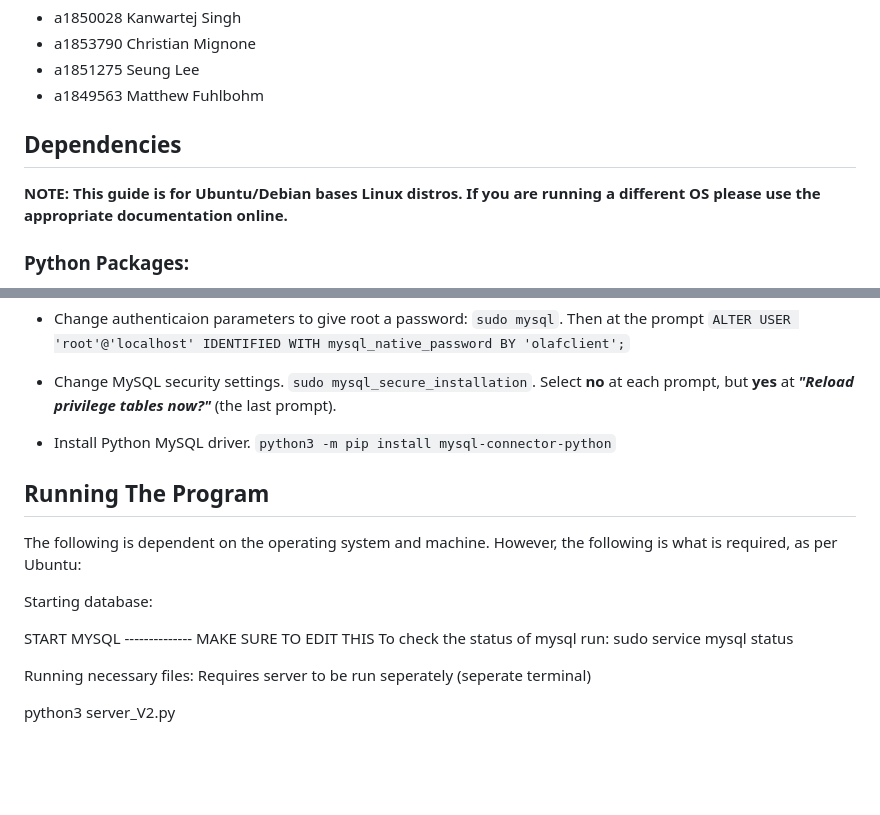
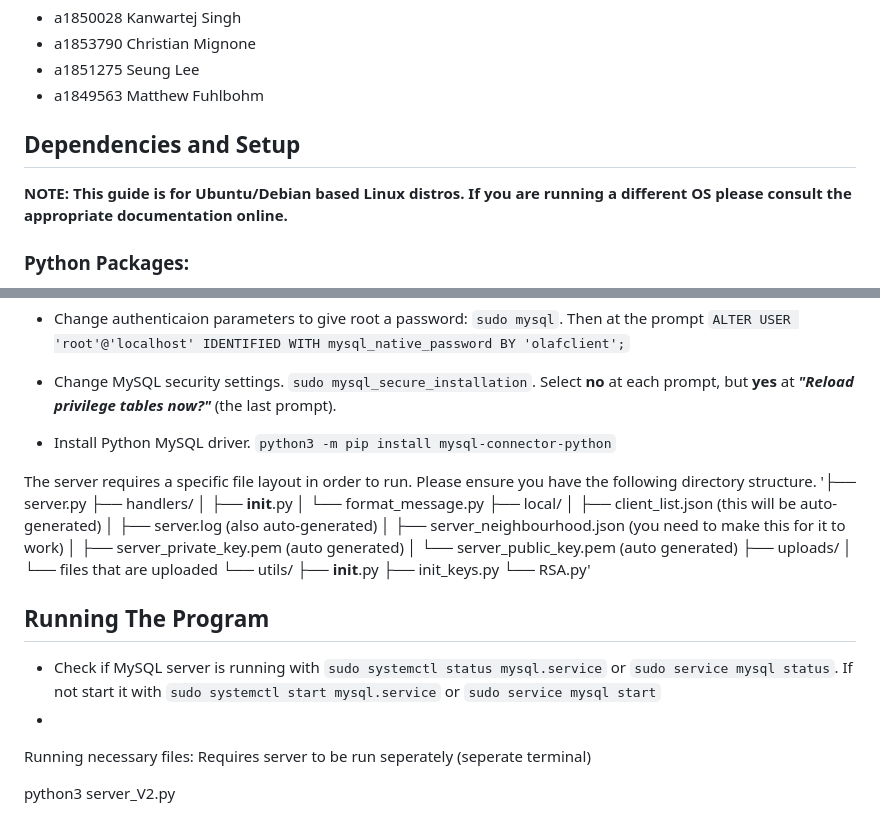
Before and after one commit to SirKennard/SecureProgrammingGroup42, a Markdown page: README.md, 2 parts joined by grey strips. Drawn GitHub-style; blank space fills up the shorter version.

```diff
--- a/README.md
+++ b/README.md
@@ -8,8 +8,8 @@ Members:
 - a1851275 Seung Lee
 - a1849563 Matthew Fuhlbohm
 
-## Dependencies
-**NOTE: This guide is for Ubuntu/Debian bases Linux distros. If you are running a different OS please use the appropriate documentation online.**
+## Dependencies and Setup
+**NOTE: This guide is for Ubuntu/Debian based Linux distros. If you are running a different OS please consult the appropriate documentation online.**
 ### Python Packages:
 **NOTE: Please ensure you have Python >= 3.10.0**\
 Install required Python packaged with `python3 -m pip install -r requirements.txt`
@@ -27,15 +27,28 @@ Install required Python packaged with `python3 -m pip install -r requirements.tx
 
 - Install Python MySQL driver. `python3 -m pip install mysql-connector-python`
 
+The server requires a specific file layout in order to run. Please ensure you have the following directory structure.
+'├── server.py
+├── handlers/
+│   ├── __init__.py
+│   └── format_message.py
+├── local/
+│   ├── client_list.json (this will be auto-generated)
+│   ├── server.log (also auto-generated)
+│   ├── server_neighbourhood.json (you need to make this for it to work)
+│   ├── server_private_key.pem (auto generated)
+│   └── server_public_key.pem (auto generated)
+├── uploads/
+│   └── files that are uploaded
+└── utils/
+    ├── __init__.py
+    ├── init_keys.py
+    └── RSA.py'
+
 ## Running The Program
 
-The following is dependent on the operating system and machine. However, the following is what is required, as per Ubuntu:
-
-Starting database:
-
-START MYSQL -------------- MAKE SURE TO EDIT THIS
-To check the status of mysql run:
-sudo service mysql status
+- Check if MySQL server is running with `sudo systemctl status mysql.service` or `sudo service mysql status`. If not start it with `sudo systemctl start mysql.service` or `sudo service mysql start`
+-
 
 
 Running necessary files: Requires server to be run seperately (seperate terminal)
```
